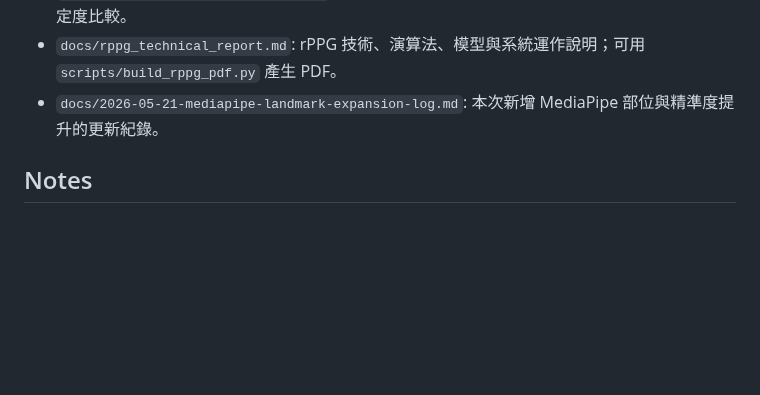
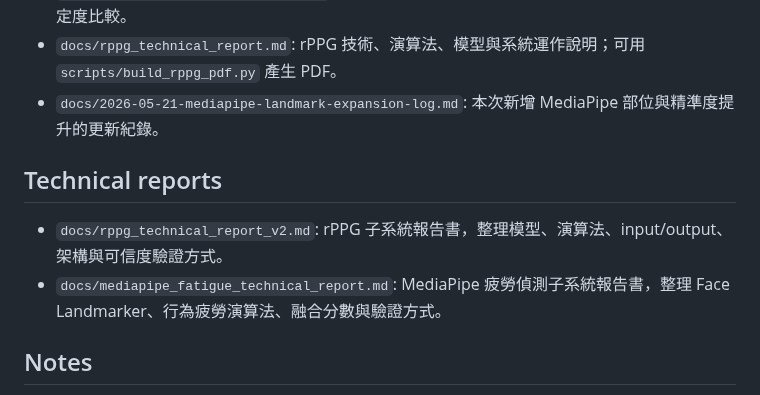
Before and after one commit to timmyc07/Non-contact-fatigue-detection-system, a Markdown page: README.md, the part around the change. Rendered like a GitHub page; blank space fills up the shorter version.

Commit message:
docs(report): 新增 rPPG 與 MediaPipe 疲勞報告

```diff
--- a/README.md
+++ b/README.md
@@ -159,6 +159,10 @@ fuser /dev/video0
 - `docs/rppg_technical_report.md`: rPPG 技術、演算法、模型與系統運作說明；可用 `scripts/build_rppg_pdf.py` 產生 PDF。
 - `docs/2026-05-21-mediapipe-landmark-expansion-log.md`: 本次新增 MediaPipe 部位與精準度提升的更新紀錄。
 
+## Technical reports
+- `docs/rppg_technical_report_v2.md`: rPPG 子系統報告書，整理模型、演算法、input/output、架構與可信度驗證方式。
+- `docs/mediapipe_fatigue_technical_report.md`: MediaPipe 疲勞偵測子系統報告書，整理 Face Landmarker、行為疲勞演算法、融合分數與驗證方式。
+
 ## Notes
 - Recordings are saved under the `recordings/` folder.
 - If playback video is needed in the web dashboard, make sure ffmpeg is available (imageio-ffmpeg is supported via requirements).
```
Also changed, not shown: docs/mediapipe_fatigue_technical_report.md (added, +424 -0 lines), docs/rppg_technical_report_v2.md (added, +308 -0 lines).
